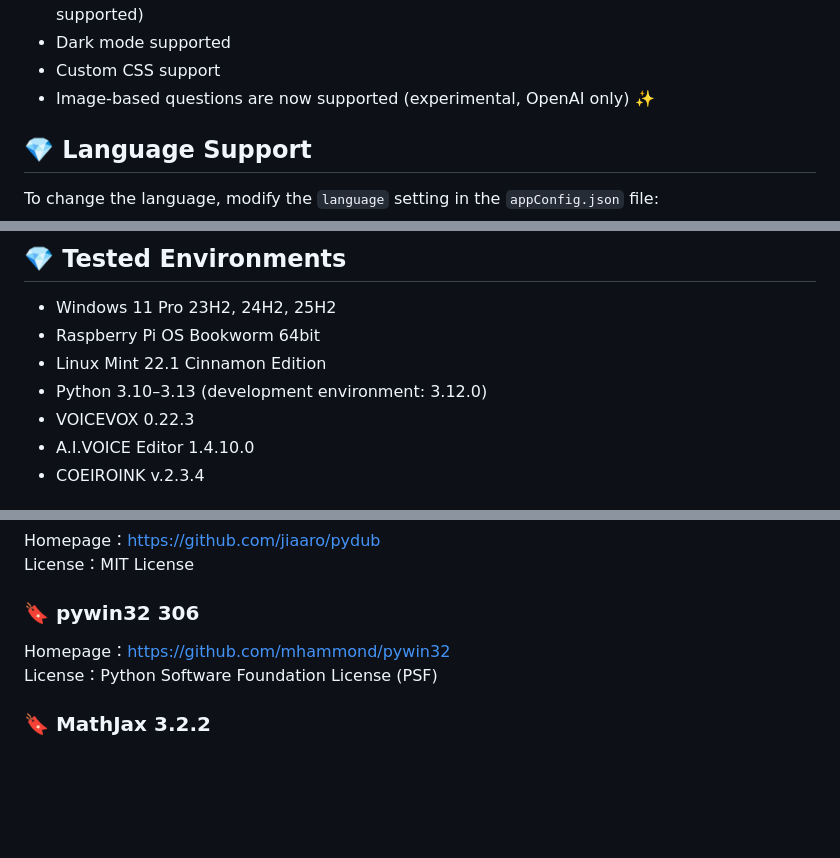
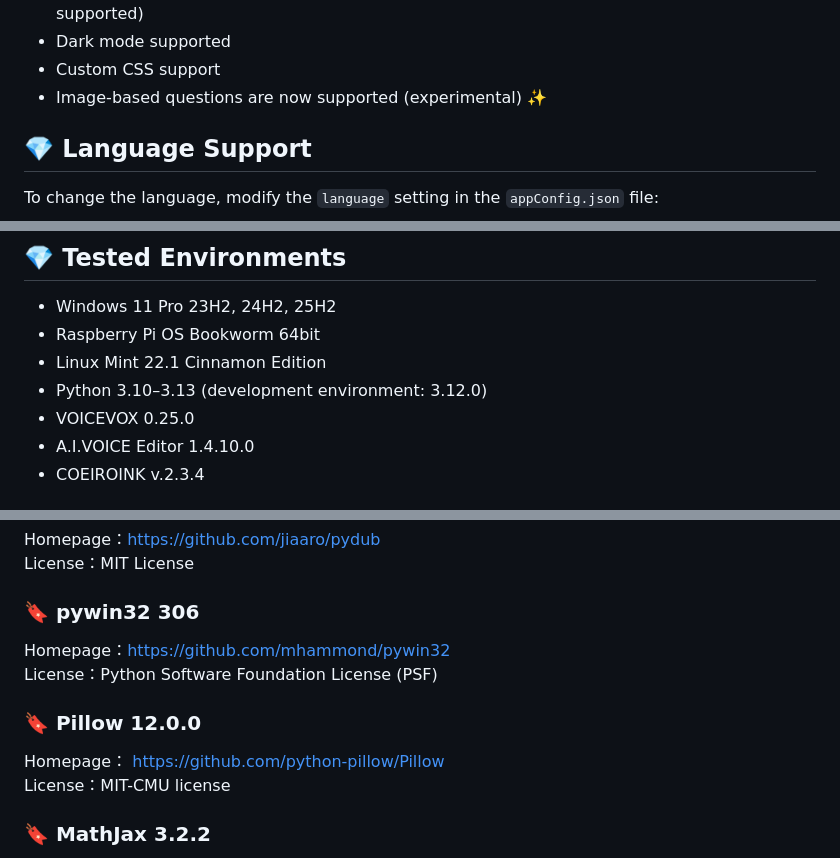
Before and after one commit to led-mirage/ZundaGPT2, a Markdown page: Readme.en.md, 3 parts joined by grey strips. Rendered like a GitHub page; blank space fills up the shorter version.

```diff
--- a/Readme.en.md
+++ b/Readme.en.md
@@ -42,7 +42,7 @@ Here are the highlights of this app ✨
 * Compatible with Linux Mint (Cinnamon/x64 only, Japanese input via IBus only, printing not supported)
 * Dark mode supported
 * Custom CSS support
-* Image-based questions are now supported (experimental, OpenAI only) ✨
+* Image-based questions are now supported (experimental) ✨
 
 ## 💎 Language Support
 
@@ -69,7 +69,7 @@ The following values can be configured:
 - Raspberry Pi OS Bookworm 64bit
 - Linux Mint 22.1 Cinnamon Edition
 - Python 3.10–3.13 (development environment: 3.12.0)
-- VOICEVOX 0.22.3
+- VOICEVOX 0.25.0
 - A.I.VOICE Editor 1.4.10.0
 - COEIROINK v.2.3.4
 
@@ -363,6 +363,11 @@ License：MIT License
 Homepage：https://github.com/mhammond/pywin32
 License：Python Software Foundation License (PSF)
 
+### 🔖 Pillow 12.0.0
+
+Homepage： https://github.com/python-pillow/Pillow
+License：MIT-CMU license
+
 ### 🔖 MathJax 3.2.2
 
 Homepage： https://github.com/mathjax/MathJax
```
Also changed, not shown: Readme.md (+18 -7 lines), doc/images/virustotal_1.34.0.png (added).
